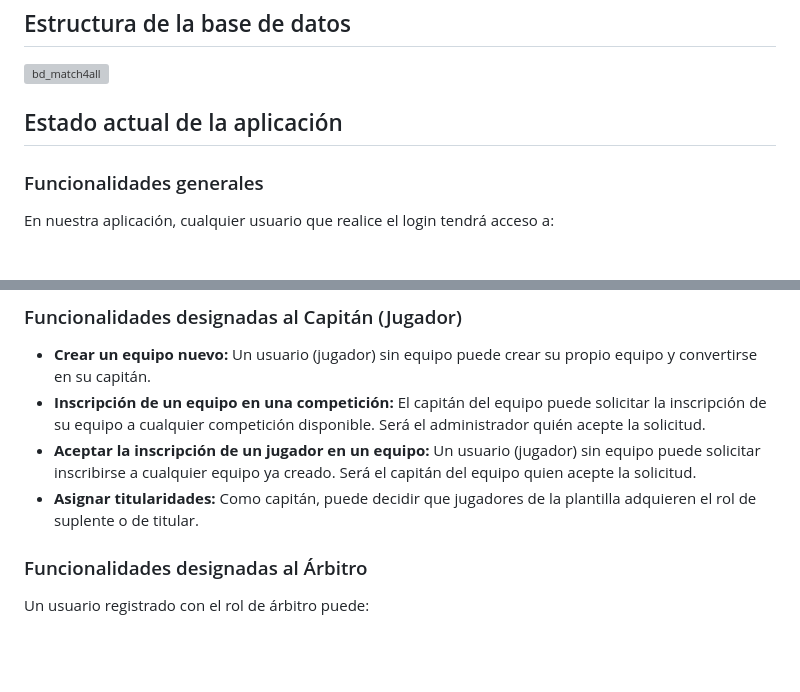
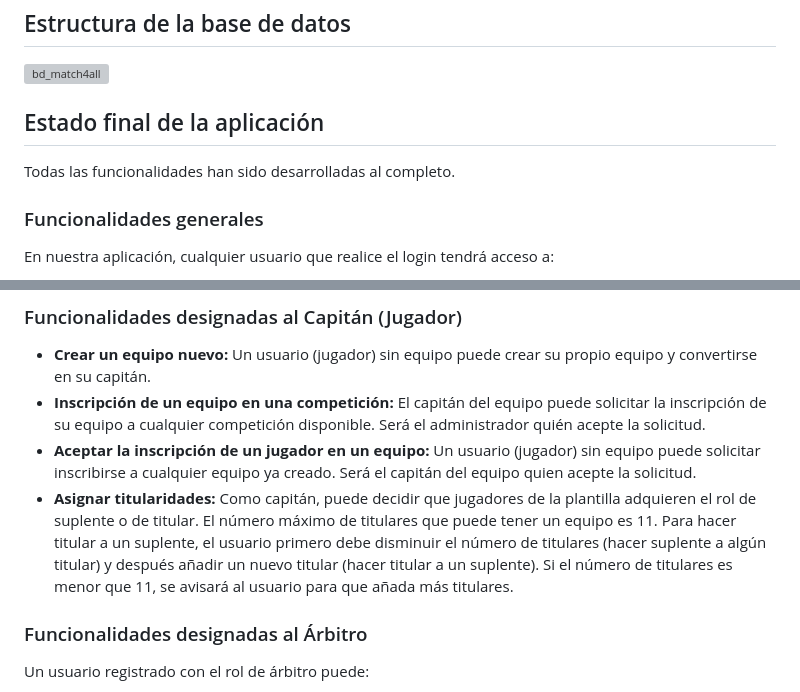
Before and after one commit to brunoloz/IW-Match4All, a Markdown page: README.md, 2 parts joined by grey strips. GitHub-like rendering; blank space fills up the shorter version; grey boxes are pictures that could not be loaded.

Commit message:
readme actualizado

```diff
--- a/README.md
+++ b/README.md
@@ -20,7 +20,9 @@ El sistema conecta a organizadores, jugadores y árbitros en un ecosistema unifi
 ## Estructura de la base de datos
 <img width="4540" height="2428" alt="bd_match4all" src="https://github.com/user-attachments/assets/ec376b04-6c00-4a18-9b79-46795b605ade" />
 
-## Estado actual de la aplicación
+## Estado final de la aplicación
+
+Todas las funcionalidades han sido desarrolladas al completo.
 
 ### Funcionalidades generales
 En nuestra aplicación, cualquier usuario que realice el login tendrá acceso a:
@@ -33,7 +35,7 @@ En nuestra aplicación, cualquier usuario que realice el login tendrá acceso a:
 - **Crear un equipo nuevo:** Un usuario (jugador) sin equipo puede crear su propio equipo y convertirse en su capitán.
 - **Inscripción de un equipo en una competición:** El capitán del equipo puede solicitar la inscripción de su equipo a cualquier competición disponible. Será el administrador quién acepte la solicitud.
 - **Aceptar la inscripción de un jugador en un equipo:** Un usuario (jugador) sin equipo puede solicitar inscribirse a cualquier equipo ya creado. Será el capitán del equipo quien acepte la solicitud.
-- **Asignar titularidades:** Como capitán, puede decidir que jugadores de la plantilla adquieren el rol de suplente o de titular.
+- **Asignar titularidades:** Como capitán, puede decidir que jugadores de la plantilla adquieren el rol de suplente o de titular. El número máximo de titulares que puede tener un equipo es 11. Para hacer titular a un suplente, el usuario primero debe disminuir el número de titulares (hacer suplente a algún titular) y después añadir un nuevo titular (hacer titular a un suplente). Si el número de titulares es menor que 11, se avisará al usuario para que añada más titulares.
 
 ### Funcionalidades designadas al Árbitro
 Un usuario registrado con el rol de árbitro puede:
```
